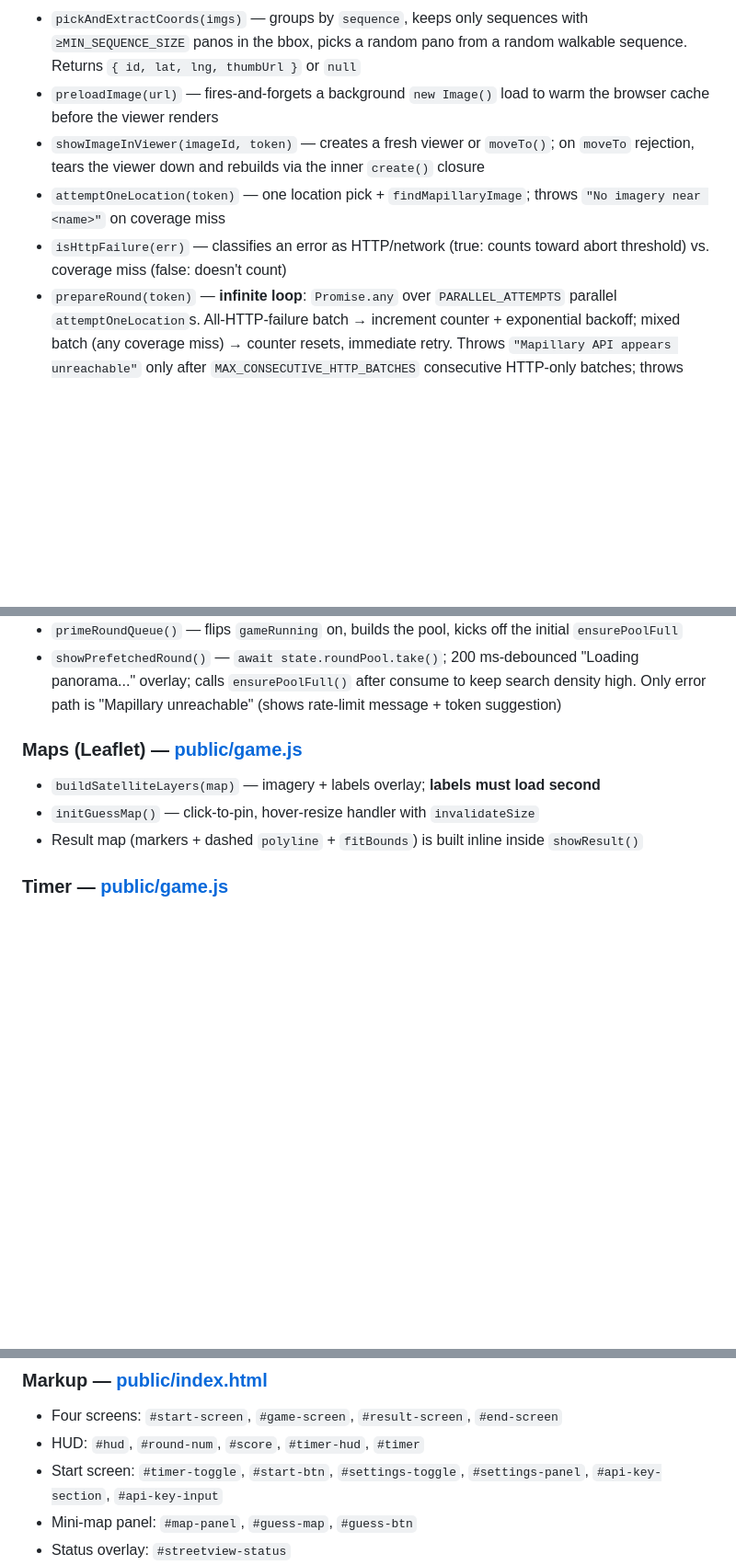
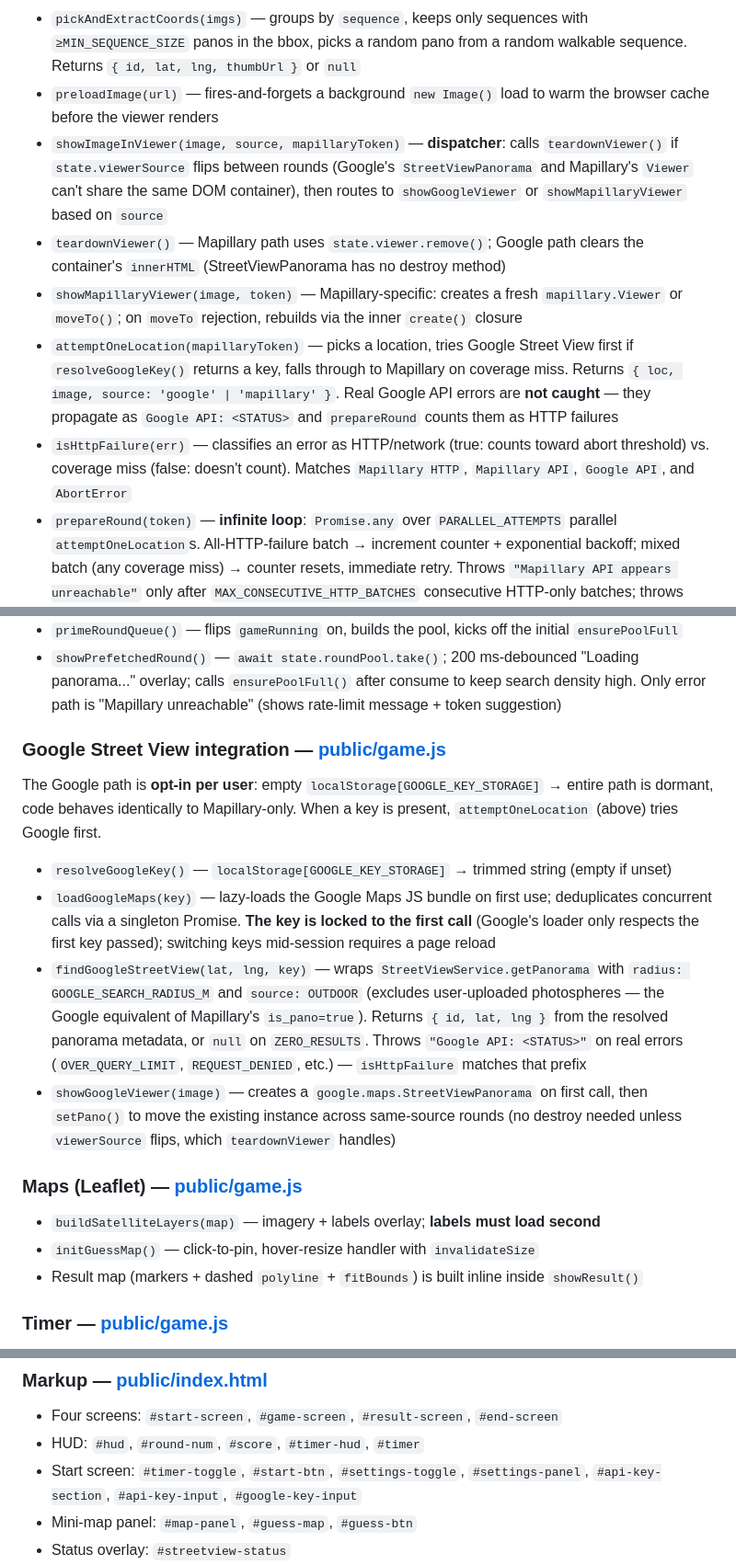
Before and after one commit to purplethunder715/geoguess-game, a Markdown page: CLAUDE.md, 3 parts joined by grey strips. Shown at 92% size. GitHub-like rendering; blank space fills up the shorter version.

Commit message:
Fill in Google Street View symbols in the nav map
The hybrid-providers commit (41d7048) added the architecture paragraph
describing Google's primary path but didn't extend "Where things live"
with the new symbols. Future sessions reading the nav map were getting
the Mapillary-only world plus a hand-wave at Google.

Adds:
- New "Google Street View integration" section listing resolveGoogleKey,
  loadGoogleMaps (with the locked-on-first-call gotcha), findGoogleStreetView
  (radius + OUTDOOR source + ZERO_RESULTS vs real-error split), and
  showGoogleViewer (setPano reuse).
- GOOGLE_KEY_STORAGE / GOOGLE_SEARCH_RADIUS_M to the constants list.
- state.viewerSource description (was already in the field but called
  out the values now).
- showImageInViewer reframed as a dispatcher; teardownViewer documented;
  showMapillaryViewer split out.
- attemptOneLocation updated to mention Google try-first + return shape.
- isHttpFailure updated to list all three matched error prefixes.
- #google-key-input added to the Markup section; googleKeyInput auto-save
  listener added to Start screen wiring.
- E2E mocking section gets a "Google path is currently untested" note
  with the 3-step recipe to add coverage if anyone wants to.

Co-Authored-By: Claude Opus 4.7 (1M context) <noreply@anthropic.com>

```diff
--- a/CLAUDE.md
+++ b/CLAUDE.md
@@ -123,14 +124,25 @@ Symbol names are stable anchors — Ctrl+F or Grep them in the listed file. Avoi
 - `findMapillaryImage(lat, lng, token)` — pano-only query, **no flat-image fallback** (deliberate: flat dashcam frames make a frozen-photo round). Returns `null` if no walkable sequence here, letting the caller pick a different spot
 - `pickAndExtractCoords(imgs)` — groups by `sequence`, keeps only sequences with `≥MIN_SEQUENCE_SIZE` panos in the bbox, picks a random pano from a random walkable sequence. Returns `{ id, lat, lng, thumbUrl }` or `null`
 - `preloadImage(url)` — fires-and-forgets a background `new Image()` load to warm the browser cache before the viewer renders
-- `showImageInViewer(imageId, token)` — creates a fresh viewer or `moveTo()`; on `moveTo` rejection, tears the viewer down and rebuilds via the inner `create()` closure
-- `attemptOneLocation(token)` — one location pick + `findMapillaryImage`; throws `"No imagery near <name>"` on coverage miss
-- `isHttpFailure(err)` — classifies an error as HTTP/network (true: counts toward abort threshold) vs. coverage miss (false: doesn't count)
+- `showImageInViewer(image, source, mapillaryToken)` — **dispatcher**: calls `teardownViewer()` if `state.viewerSource` flips between rounds (Google's `StreetViewPanorama` and Mapillary's `Viewer` can't share the same DOM container), then routes to `showGoogleViewer` or `showMapillaryViewer` based on `source`
+- `teardownViewer()` — Mapillary path uses `state.viewer.remove()`; Google path clears the container's `innerHTML` (StreetViewPanorama has no destroy method)
+- `showMapillaryViewer(image, token)` — Mapillary-specific: creates a fresh `mapillary.Viewer` or `moveTo()`; on `moveTo` rejection, rebuilds via the inner `create()` closure
+- `attemptOneLocation(mapillaryToken)` — picks a location, tries Google Street View first if `resolveGoogleKey()` returns a key, falls through to Mapillary on coverage miss. Returns `{ loc, image, source: 'google' | 'mapillary' }`. Real Google API errors are **not caught** — they propagate as `Google API: <STATUS>` and `prepareRound` counts them as HTTP failures
+- `isHttpFailure(err)` — classifies an error as HTTP/network (true: counts toward abort threshold) vs. coverage miss (false: doesn't count). Matches `Mapillary HTTP`, `Mapillary API`, `Google API`, and `AbortError`
 - `prepareRound(token)` — **infinite loop**: `Promise.any` over `PARALLEL_ATTEMPTS` parallel `attemptOneLocation`s. All-HTTP-failure batch → increment counter + exponential backoff; mixed batch (any coverage miss) → counter resets, immediate retry. Throws `"Mapillary API appears unreachable"` only after `MAX_CONSECUTIVE_HTTP_BATCHES` consecutive HTTP-only batches; throws `"Game ended"` if `state.gameRunning` flips false
 - `createRoundPool(onSettled)` — race-based pool: `add(promise)` enqueues; `take()` returns the first-_resolved_ (not first-queued); `onSettled` fires after every task settle so the caller can top off. Eliminates "round 1 waits on a slow lookup while later prefetches already finished"
 - `ensurePoolFull()` — keeps `(rounds remaining) + POOL_BUFFER` lookups in flight or ready. Called at game start, after every round consumed, and after every pool task settles
 - `primeRoundQueue()` — flips `gameRunning` on, builds the pool, kicks off the initial `ensurePoolFull`
 - `showPrefetchedRound()` — `await state.roundPool.take()`; 200 ms-debounced "Loading panorama..." overlay; calls `ensurePoolFull()` after consume to keep search density high. Only error path is "Mapillary unreachable" (shows rate-limit message + token suggestion)
+
+### Google Street View integration — [public/game.js](public/game.js)
+
+The Google path is **opt-in per user**: empty `localStorage[GOOGLE_KEY_STORAGE]` → entire path is dormant, code behaves identically to Mapillary-only. When a key is present, `attemptOneLocation` (above) tries Google first.
+
+- `resolveGoogleKey()` — `localStorage[GOOGLE_KEY_STORAGE]` → trimmed string (empty if unset)
+- `loadGoogleMaps(key)` — lazy-loads the Google Maps JS bundle on first use; deduplicates concurrent calls via a singleton Promise. **The key is locked to the first call** (Google's loader only respects the first key passed); switching keys mid-session requires a page reload
+- `findGoogleStreetView(lat, lng, key)` — wraps `StreetViewService.getPanorama` with `radius: GOOGLE_SEARCH_RADIUS_M` and `source: OUTDOOR` (excludes user-uploaded photospheres — the Google equivalent of Mapillary's `is_pano=true`). Returns `{ id, lat, lng }` from the resolved panorama metadata, or `null` on `ZERO_RESULTS`. Throws `"Google API: <STATUS>"` on real errors (`OVER_QUERY_LIMIT`, `REQUEST_DENIED`, etc.) — `isHttpFailure` matches that prefix
+- `showGoogleViewer(image)` — creates a `google.maps.StreetViewPanorama` on first call, then `setPano()` to move the existing instance across same-source rounds (no destroy needed unless `viewerSource` flips, which `teardownViewer` handles)
 
 ### Maps (Leaflet) — [public/game.js](public/game.js)
 
@@ -175,7 +188,7 @@ Reused by both the browser and Node tests via the dual-export shim at the bottom
 
 - Four screens: `#start-screen`, `#game-screen`, `#result-screen`, `#end-screen`
 - HUD: `#hud`, `#round-num`, `#score`, `#timer-hud`, `#timer`
-- Start screen: `#timer-toggle`, `#start-btn`, `#settings-toggle`, `#settings-panel`, `#api-key-section`, `#api-key-input`
+- Start screen: `#timer-toggle`, `#start-btn`, `#settings-toggle`, `#settings-panel`, `#api-key-section`, `#api-key-input`, `#google-key-input`
 - Mini-map panel: `#map-panel`, `#guess-map`, `#guess-btn`
 - Status overlay: `#streetview-status`
 - Demo-mode placeholder: `#guest-placeholder`, `#demo-round-num`, `#demo-hint`, `#guest-token-input`, `#guest-save-btn`, `#back-to-start-btn` — overlays the panorama area when entering without a token; shows demo round indicator + textual hint (substitutes for the panorama) + in-place token entry so the user can upgrade without bouncing back to the start screen
```
Also changed, not shown: other parts of CLAUDE.md (+5 -1 lines).
